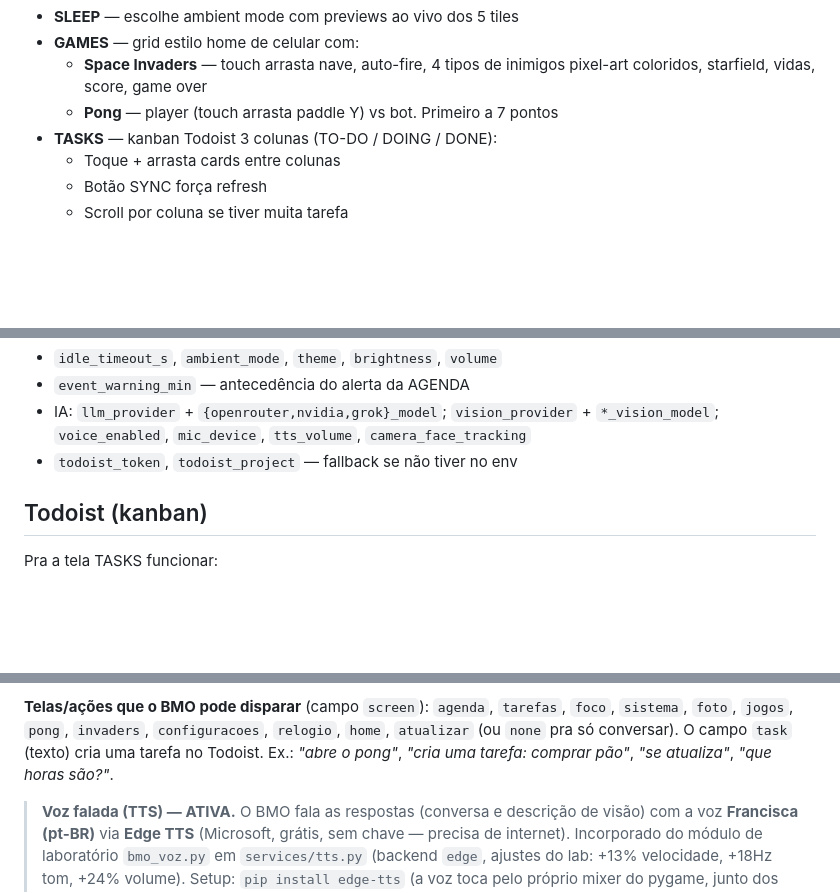
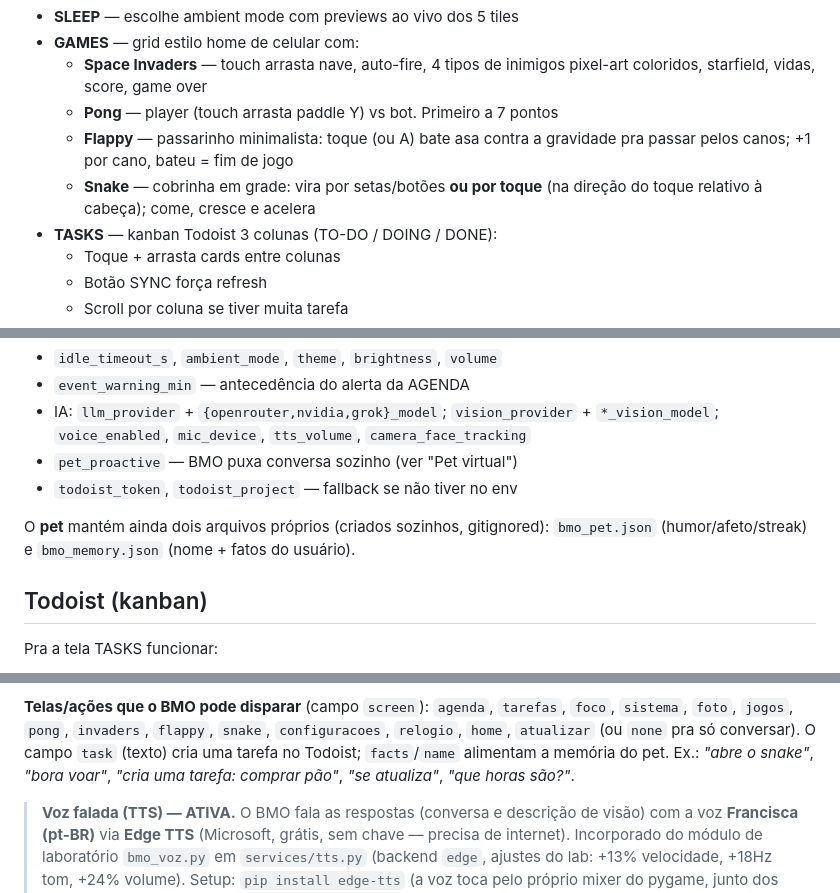
Before and after one commit to joaopviana2004-tech/BMO, a Markdown page: README.md, 3 parts joined by grey strips. Rendered like a GitHub page; blank space fills up the shorter version.

```diff
--- a/README.md
+++ b/README.md
@@ -36,6 +39,10 @@ push-to-talk físico), sem precisar do botão GPIO.
   - **Space Invaders** — touch arrasta nave, auto-fire, 4 tipos de inimigos
     pixel-art coloridos, starfield, vidas, score, game over
   - **Pong** — player (touch arrasta paddle Y) vs bot. Primeiro a 7 pontos
+  - **Flappy** — passarinho minimalista: toque (ou A) bate asa contra a
+    gravidade pra passar pelos canos; +1 por cano, bateu = fim de jogo
+  - **Snake** — cobrinha em grade: vira por setas/botões **ou por toque**
+    (na direção do toque relativo à cabeça); come, cresce e acelera
 - **TASKS** — kanban Todoist 3 colunas (TO-DO / DOING / DONE):
   - Toque + arrasta cards entre colunas
   - Botão SYNC força refresh
@@ -258,7 +282,11 @@ escrito sozinho — você não precisa editar à mão):
 - `event_warning_min` — antecedência do alerta da AGENDA
 - IA: `llm_provider` + `{openrouter,nvidia,grok}_model`; `vision_provider` +
   `*_vision_model`; `voice_enabled`, `mic_device`, `tts_volume`, `camera_face_tracking`
+- `pet_proactive` — BMO puxa conversa sozinho (ver "Pet virtual")
 - `todoist_token`, `todoist_project` — fallback se não tiver no env
+
+O **pet** mantém ainda dois arquivos próprios (criados sozinhos, gitignored):
+`bmo_pet.json` (humor/afeto/streak) e `bmo_memory.json` (nome + fatos do usuário).
 
 ## Todoist (kanban)
 
@@ -298,8 +326,9 @@ transcrito (STT) → o texto vai pro LLM → o BMO responde e age.
 
 **Telas/ações que o BMO pode disparar** (campo `screen`):
 `agenda`, `tarefas`, `foco`, `sistema`, `foto`, `jogos`, `pong`, `invaders`,
-`configuracoes`, `relogio`, `home`, `atualizar` (ou `none` pra só conversar).
-O campo `task` (texto) cria uma tarefa no Todoist. Ex.: *"abre o pong"*,
+`flappy`, `snake`, `configuracoes`, `relogio`, `home`, `atualizar` (ou `none` pra
+só conversar). O campo `task` (texto) cria uma tarefa no Todoist; `facts`/`name`
+alimentam a memória do pet. Ex.: *"abre o snake"*, *"bora voar"*,
 *"cria uma tarefa: comprar pão"*, *"se atualiza"*, *"que horas são?"*.
 
 > **Voz falada (TTS) — ATIVA.** O BMO fala as respostas (conversa e descrição de
```
Also changed, not shown: other parts of README.md (+67 -11 lines).
